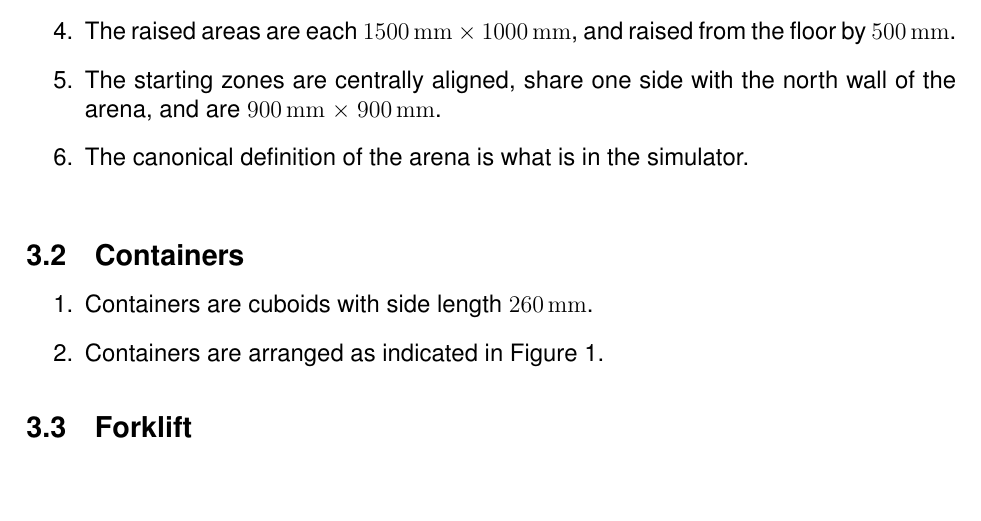
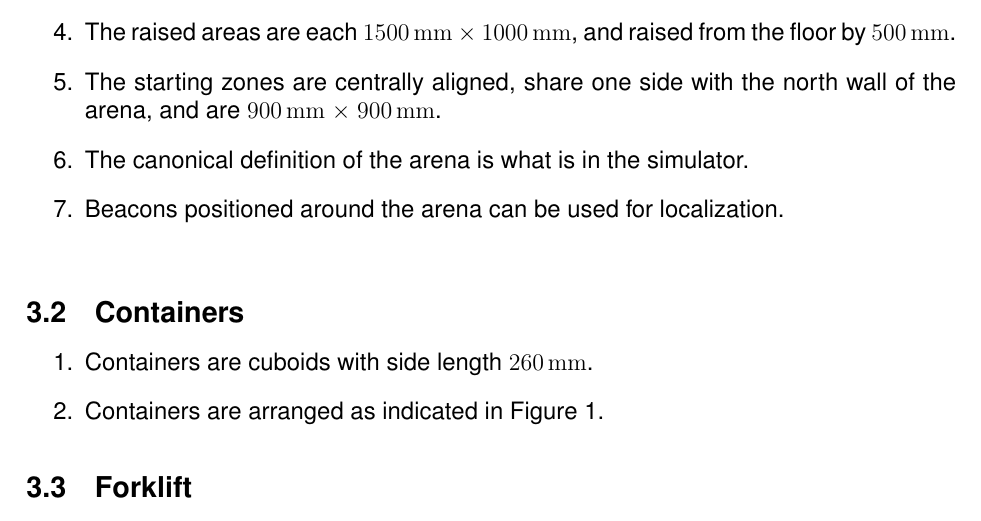
Before and after one commit to sourcebots/smallpeice-rules, a LaTeX document (rules.tex, which reads specs.tex): part of page 4 of 5, cut so that both start at the same text, the shorter picture padded with empty space. Compiled offline with pdfLaTeX.

Commit message:
First pass at localization beacon goo

```diff
--- a/specs.tex
+++ b/specs.tex
@@ -16,6 +16,7 @@
   \item The starting zones are centrally aligned, share one side with the
         north wall of the arena, and are \SI{900}{mm} $\times$ \SI{900}{mm}.
   \item The canonical definition of the arena is what is in the simulator.
+  \item Beacons positioned around the arena can be used for localization.
 \end{enumerate}
 
 \begin{figure}
```
